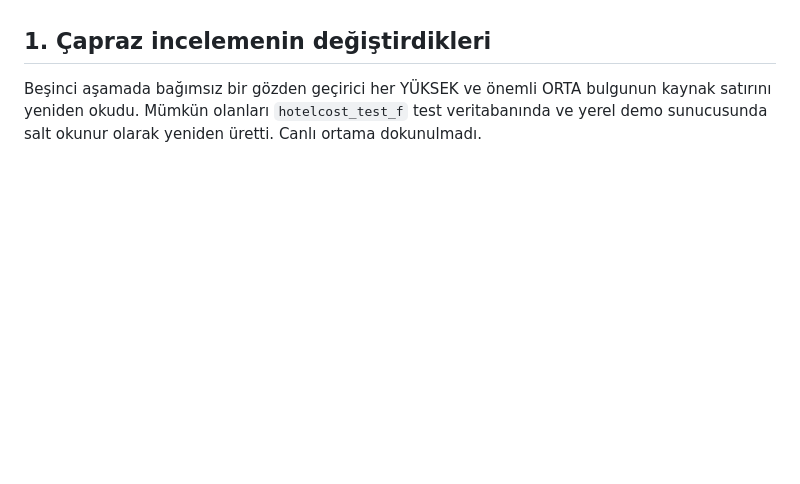
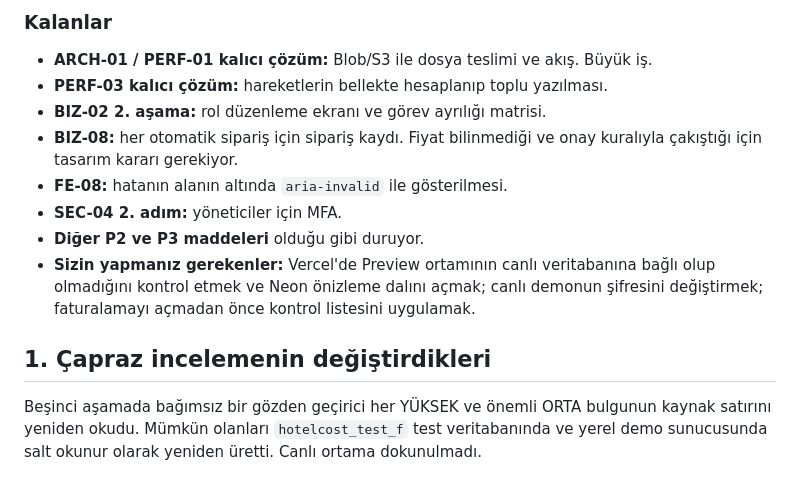
Before and after one commit to Suleymanozkan1/sb1-suz88kdsghhv, a Markdown page: docs/saas-audit/MASTER_ACTION_PLAN.md, the part around one of its changes. Rendered like a GitHub page; blank space fills up the shorter version.

Commit message:
docs(saas-audit): record implementation status of P0/P1 fixes
Co-Authored-By: Claude Opus 5.5 <noreply@anthropic.com>
Claude-Session: https://claude.ai/code/session_01NtMrkXSGEMS2HAr4qhWRna

```diff
--- a/docs/saas-audit/MASTER_ACTION_PLAN.md
+++ b/docs/saas-audit/MASTER_ACTION_PLAN.md
@@ -26,3 +62,13 @@
+### Kalanlar
+
+- **ARCH-01 / PERF-01 kalıcı çözüm:** Blob/S3 ile dosya teslimi ve akış. Büyük iş.
+- **PERF-03 kalıcı çözüm:** hareketlerin bellekte hesaplanıp toplu yazılması.
+- **BIZ-02 2. aşama:** rol düzenleme ekranı ve görev ayrılığı matrisi.
+- **BIZ-08:** her otomatik sipariş için sipariş kaydı. Fiyat bilinmediği ve onay kuralıyla çakıştığı için tasarım kararı gerekiyor.
+- **FE-08:** hatanın alanın altında `aria-invalid` ile gösterilmesi.
+- **SEC-04 2. adım:** yöneticiler için MFA.
+- **Diğer P2 ve P3 maddeleri** olduğu gibi duruyor.
+- **Sizin yapmanız gerekenler:** Vercel'de Preview ortamının canlı veritabanına bağlı olup olmadığını kontrol etmek ve Neon önizleme dalını açmak; canlı demonun şifresini değiştirmek; faturalamayı açmadan önce kontrol listesini uygulamak.
 
 ## 1. Çapraz incelemenin değiştirdikleri
 
```
Also changed, not shown: other parts of docs/saas-audit/MASTER_ACTION_PLAN.md (+36 -0 lines), docs/saas-audit/EXECUTIVE_SUMMARY.md (+2 -0 lines).
